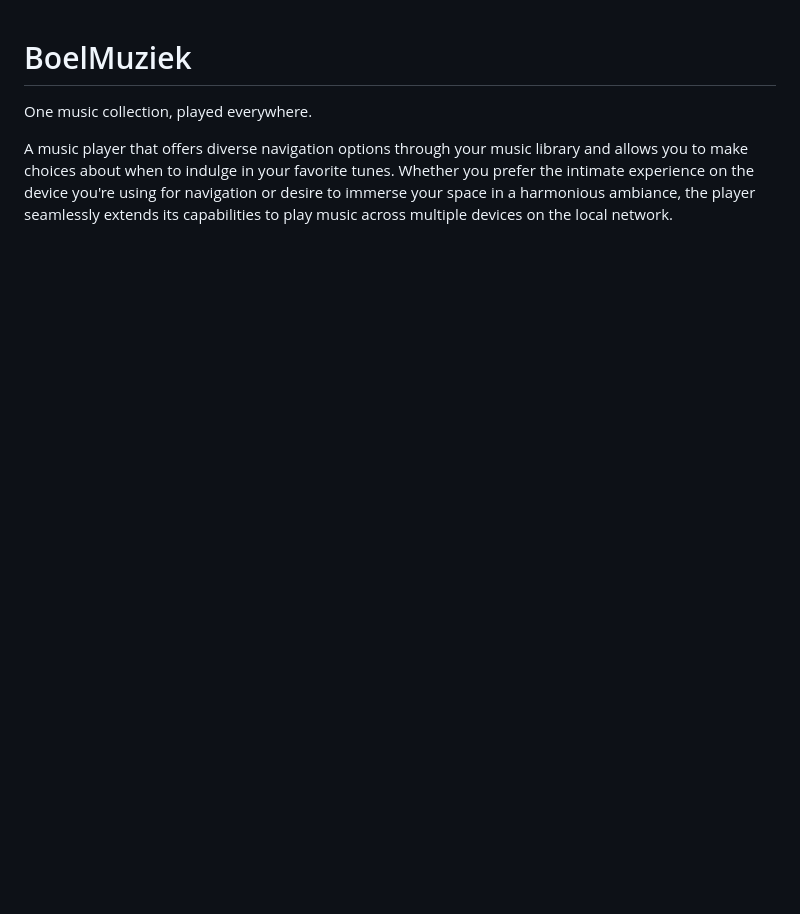
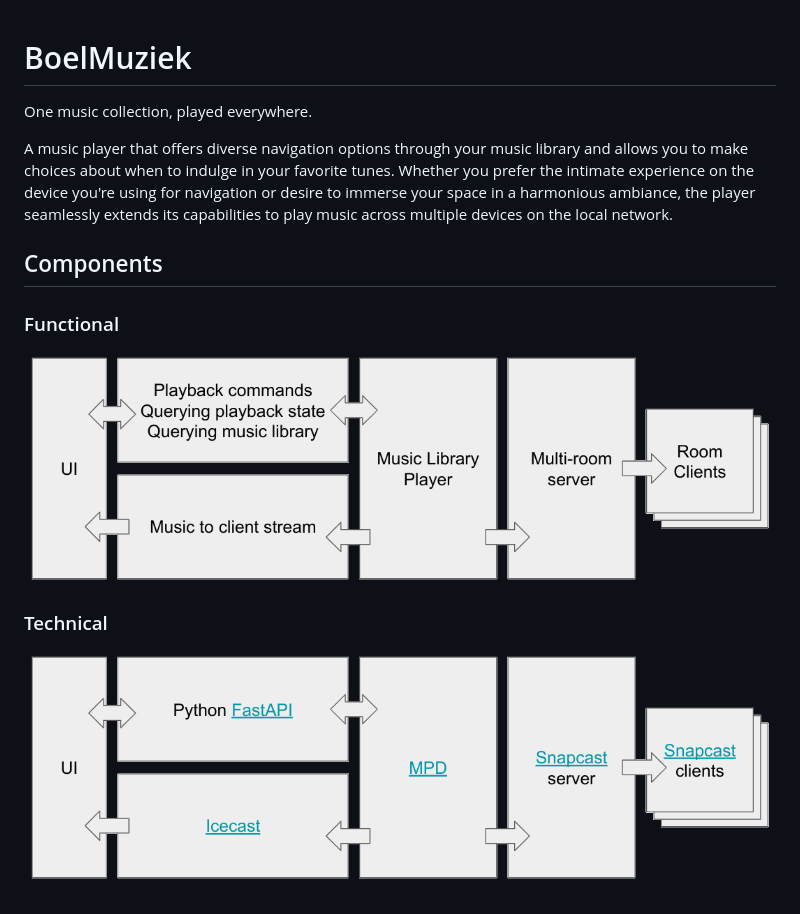
Before and after one commit to mark-me/boelmuziek, a Markdown page: README.md, the part around the change. Drawn GitHub-style; pictures changed too: images/components-functional.png (added), images/components-technical.png (added); blank space fills up the shorter version.

Commit message:
Images

```diff
--- a/README.md
+++ b/README.md
@@ -3,3 +3,11 @@
 One music collection, played everywhere.
 
 A music player that offers diverse navigation options through your music library and allows you to make choices about when to indulge in your favorite tunes. Whether you prefer the intimate experience on the device you're using for navigation or desire to immerse your space in a harmonious ambiance, the player seamlessly extends its capabilities to play music across multiple devices on the local network.
+
+## Components
+
+### Functional
+![Functional components](images/components-functional.png)
+
+### Technical
+![Technical components](images/components-technical.png)
```
Also changed, not shown: 1 other file.
